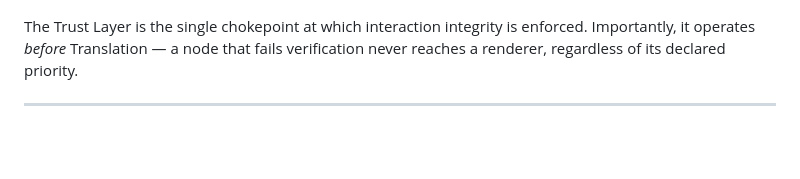
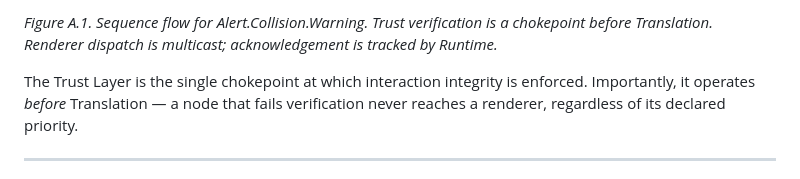
Before and after one commit to yaneczech/SIA, a Markdown page: 02_Appendix-a-worked-example.md, the part around one of its changes. Rendered like a GitHub page; blank space fills up the shorter version.

```diff
--- a/02_Appendix-a-worked-example.md
+++ b/02_Appendix-a-worked-example.md
@@ -90,3 +110,4 @@ The Trust Layer checks: signature validity, `actor_class ∈ permitted_actor_cla
+*Figure A.1. Sequence flow for Alert.Collision.Warning. Trust verification is a chokepoint before Translation. Renderer dispatch is multicast; acknowledgement is tracked by Runtime.*
 
 The Trust Layer is the single chokepoint at which interaction integrity is enforced. Importantly, it operates *before* Translation — a node that fails verification never reaches a renderer, regardless of its declared priority.
 
```
Also changed, not shown: other parts of 02_Appendix-a-worked-example.md (+21 -1 lines), 01_Semantic-Interaction-Architecture-sdv.md (+87 -3 lines), README.md (+7 -7 lines).
